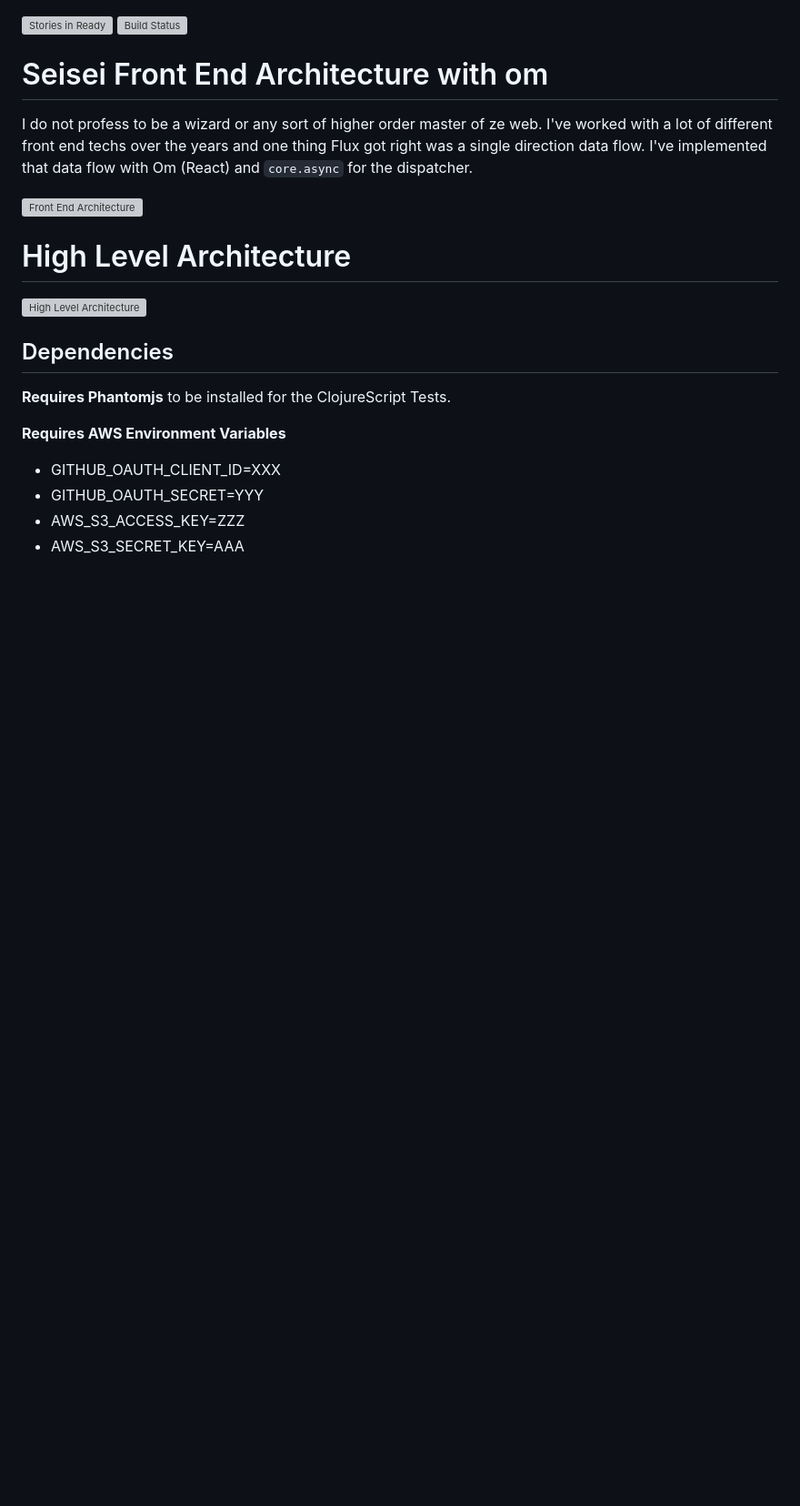
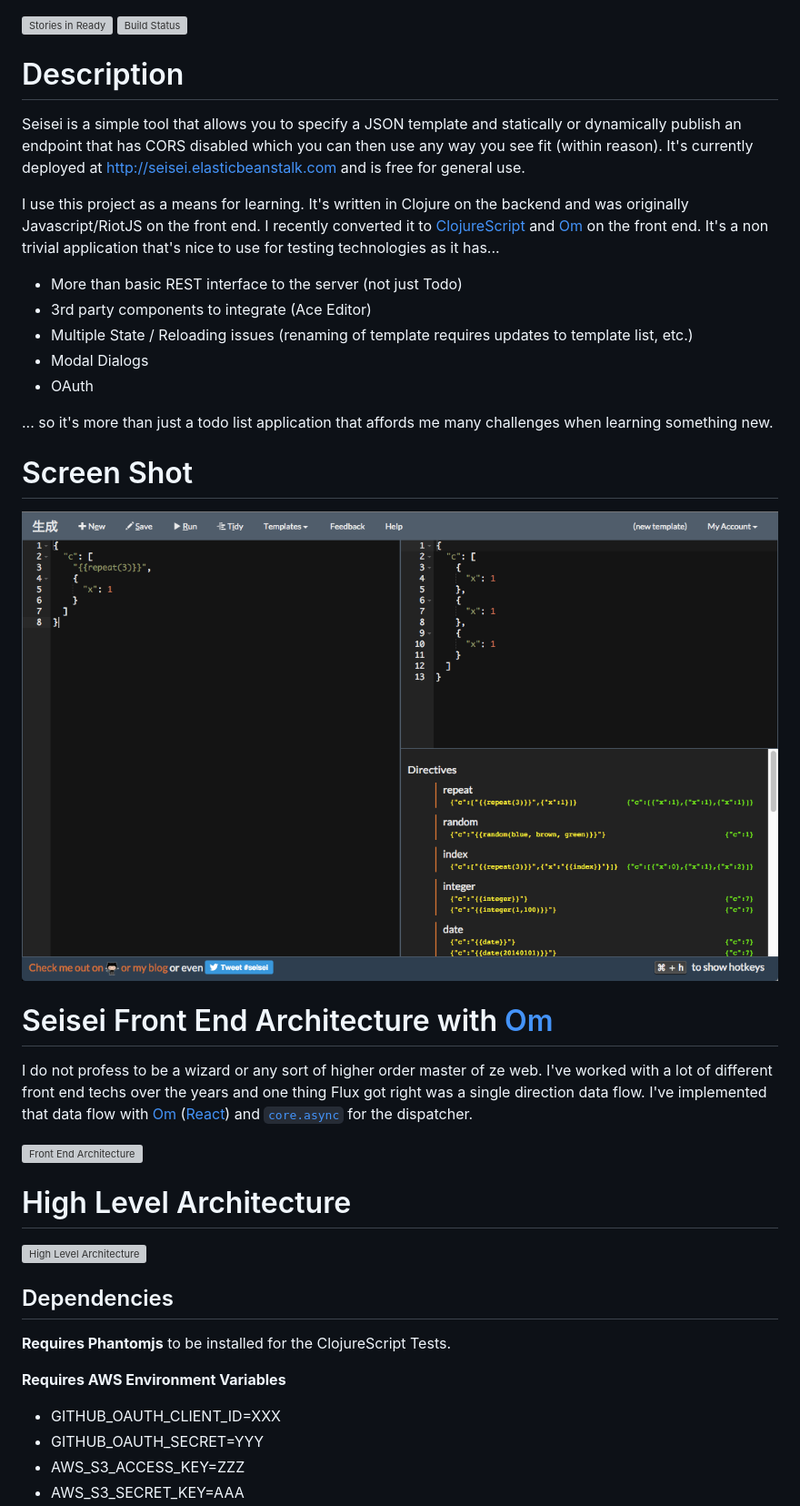
Before and after one commit to trevershick/seisei, a Markdown page: README.md, the part around the change. Shown: that part at 91% size. Rendered like a GitHub page; pictures changed too: ss.png (added); blank space fills up the shorter version; grey boxes are pictures that could not be loaded.

Commit message:
Add more doc

````diff
--- a/README.md
+++ b/README.md
@@ -1,9 +1,24 @@
 [![Stories in Ready](https://badge.waffle.io/trevershick/seisei.png?label=ready&title=Ready)](https://waffle.io/trevershick/seisei)
 [![Build Status](https://travis-ci.org/trevershick/seisei.svg?branch=master)](https://travis-ci.org/trevershick/seisei)
 
-# Seisei Front End Architecture with om
+# Description
+Seisei is a simple tool that allows you to specify a JSON template and statically or dynamically publish an endpoint that has CORS disabled which you can then use any way you see fit (within reason).  It's currently deployed at http://seisei.elasticbeanstalk.com and is free for general use.
 
-I do not profess to be a wizard or any sort of higher order master of ze web.  I've worked with a lot of different front end techs over the years and one thing Flux got right was a single direction data flow.  I've implemented that data flow with Om (React) and ```core.async``` for the dispatcher.
+I use this project as a means for learning.  It's written in Clojure on the backend and was originally Javascript/RiotJS on the front end.  I recently converted it to [ClojureScript](https://github.com/clojure/clojurescript) and [Om](https://github.com/omcljs/om) on the front end.  It's a non trivial application that's nice to use for testing technologies as it has...
+* More than basic REST interface to the server (not just Todo)
+* 3rd party components to integrate (Ace Editor)
+* Multiple State / Reloading issues (renaming of template requires updates to template list, etc.)
+* Modal Dialogs
+* OAuth
+
+... so it's more than just a todo list application that affords me many challenges when learning something new.
+
+# Screen Shot
+![Screen Shot](ss.png)
+
+# Seisei Front End Architecture with [Om](https://github.com/omcljs/om)
+
+I do not profess to be a wizard or any sort of higher order master of ze web.  I've worked with a lot of different front end techs over the years and one thing Flux got right was a single direction data flow.  I've implemented that data flow with [Om](https://github.com/omcljs/om) ([React](https://facebook.github.io/react/)) and [```core.async```](https://github.com/clojure/core.async) for the dispatcher.
 
 ![Front End Architecture](http://www.gliffy.com/go/publish/image/9498269/L.png)
 
````
